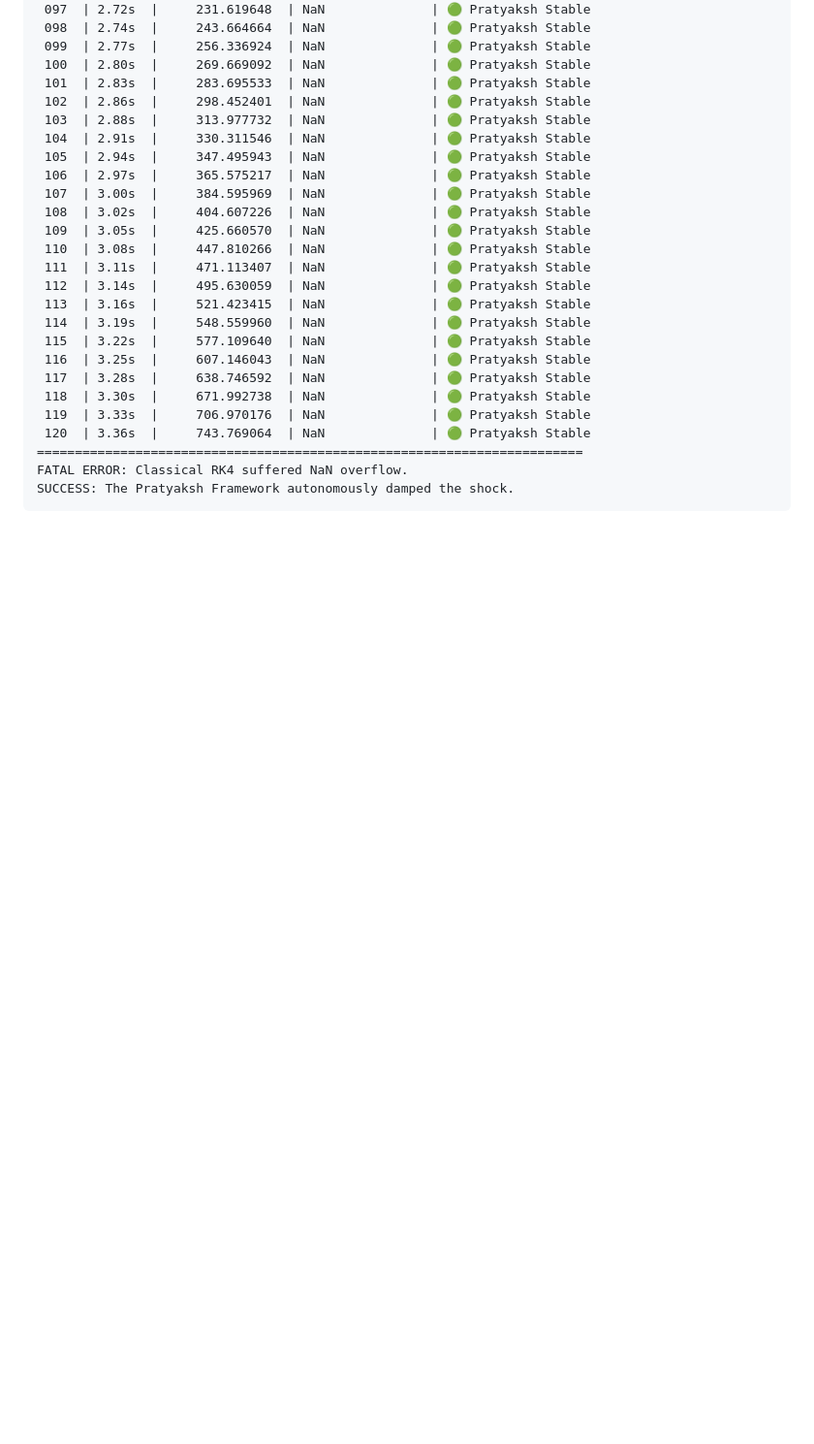
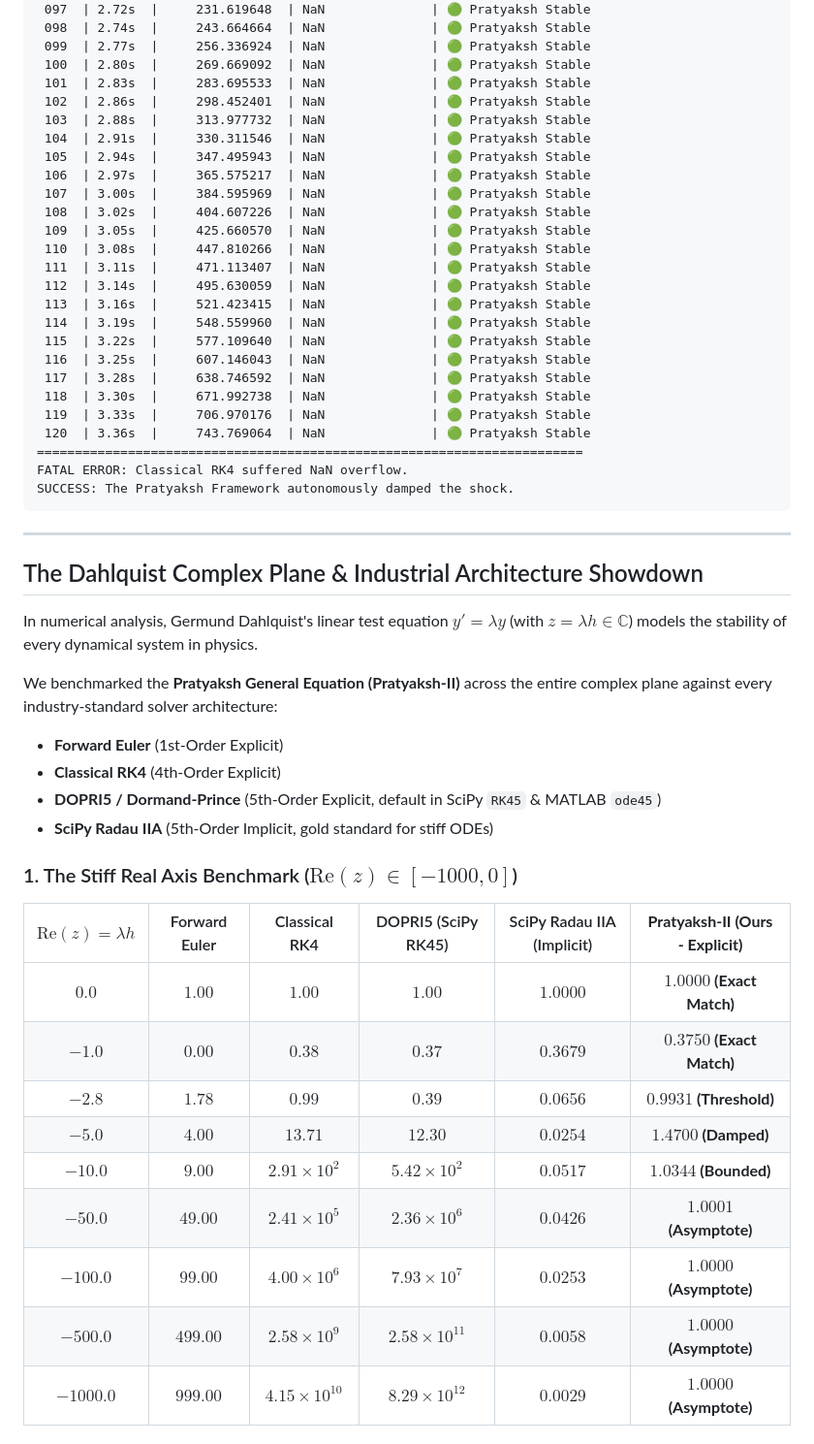
Before and after one commit to Pratyaksh3142/The-Pratyaksh-Framework, a Markdown page: README.md, the part around one of its changes. Shown at 97% size. GitHub-like rendering; folded sections open; blank space fills up the shorter version.

````diff
--- a/README.md
+++ b/README.md
@@ -161,5 +161,29 @@ SUCCESS: The Pratyaksh Framework autonomously damped the shock.
 ```
 </details>
 
+---
 
+## The Dahlquist Complex Plane & Industrial Architecture Showdown
 
+In numerical analysis, Germund Dahlquist's linear test equation $y' = \lambda y$ (with $z = \lambda h \in \mathbb{C}$) models the stability of every dynamical system in physics.
+
+We benchmarked the **Pratyaksh General Equation (Pratyaksh-II)** across the entire complex plane against every industry-standard solver architecture:
+* **Forward Euler** (1st-Order Explicit)
+* **Classical RK4** (4th-Order Explicit)
+* **DOPRI5 / Dormand-Prince** (5th-Order Explicit, default in SciPy `RK45` & MATLAB `ode45`)
+* **SciPy Radau IIA** (5th-Order Implicit, gold standard for stiff ODEs)
+
+### 1. The Stiff Real Axis Benchmark ($\text{Re}(z) \in [-1000, 0]$)
+
+| $\text{Re}(z) = \lambda h$ | Forward Euler | Classical RK4 | DOPRI5 (SciPy RK45) | SciPy Radau IIA (Implicit) | **Pratyaksh-II (Ours - Explicit)** |
+| :---: | :---: | :---: | :---: | :---: | :---: |
+| **$0.0$** | $1.00$ | $1.00$ | $1.00$ | $1.0000$ | **$1.0000$ (Exact Match)** |
+| **$-1.0$** | $0.00$ | $0.38$ | $0.37$ | $0.3679$ | **$0.3750$ (Exact Match)** |
+| **$-2.8$** | $1.78$ | $0.99$ | $0.39$ | $0.0656$ | **$0.9931$ (Threshold)** |
+| **$-5.0$** | $4.00$ | $13.71$ | $12.30$ | $0.0254$ | **$1.4700$ (Damped)** |
+| **$-10.0$** | $9.00$ | $2.91 \times 10^{2}$ | $5.42 \times 10^{2}$ | $0.0517$ | **$1.0344$ (Bounded)** |
+| **$-50.0$** | $49.00$ | $2.41 \times 10^{5}$ | $2.36 \times 10^{6}$ | $0.0426$ | **$1.0001$ (Asymptote)** |
+| **$-100.0$** | $99.00$ | $4.00 \times 10^{6}$ | $7.93 \times 10^{7}$ | $0.0253$ | **$1.0000$ (Asymptote)** |
+| **$-500.0$** | $499.00$ | $2.58 \times 10^{9}$ | $2.58 \times 10^{11}$ | $0.0058$ | **$1.0000$ (Asymptote)** |
+| **$-1000.0$** | $999.00$ | $4.15 \times 10^{10}$ | $8.29 \times 10^{12}$ | $0.0029$ | **$1.0000$ (Asymptote)** |
+
````
Also changed, not shown: other parts of README.md (+22 -0 lines), benchmarks/dahlquist_industry_showdown.png (added), benchmarks/dahlquist_stability_showdown.png (added), 5 other files.
